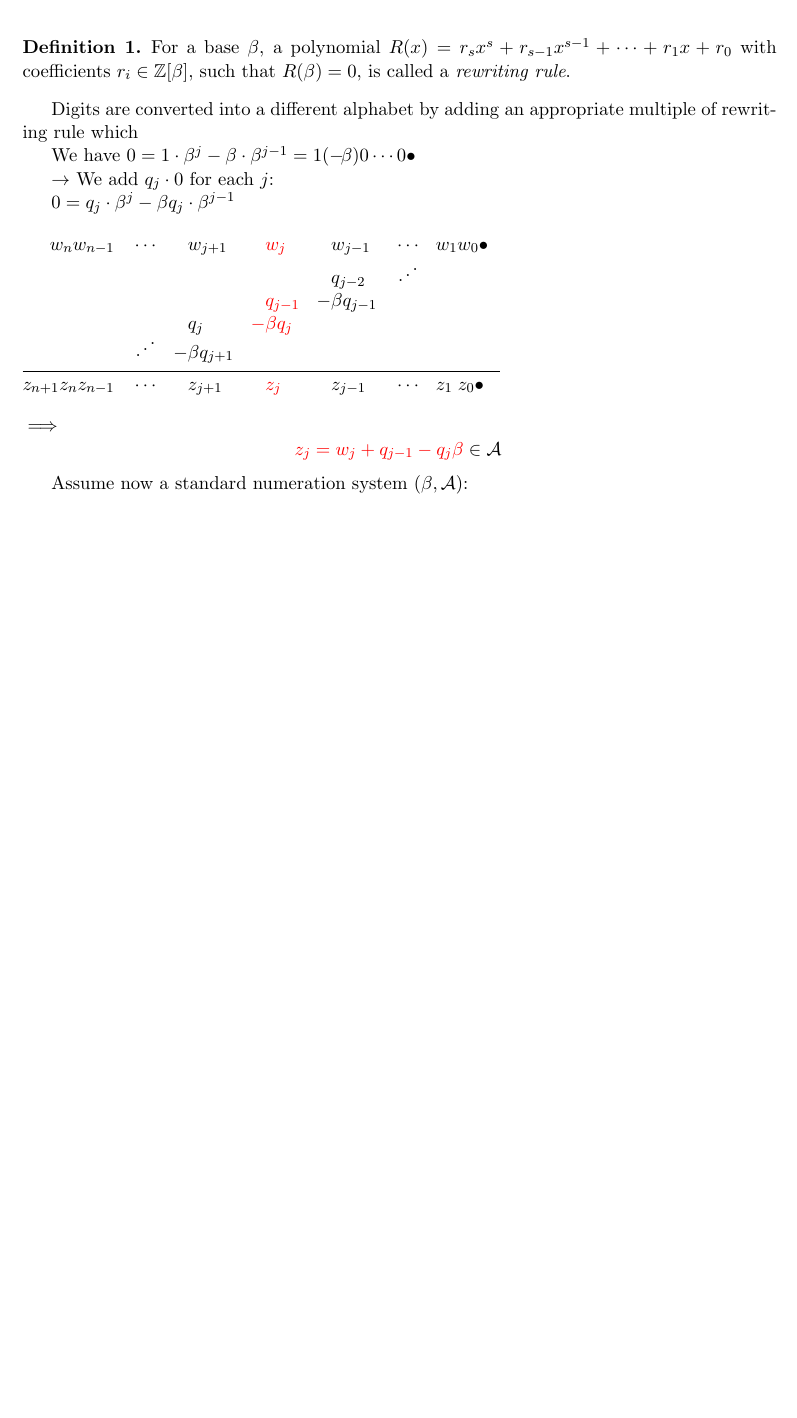
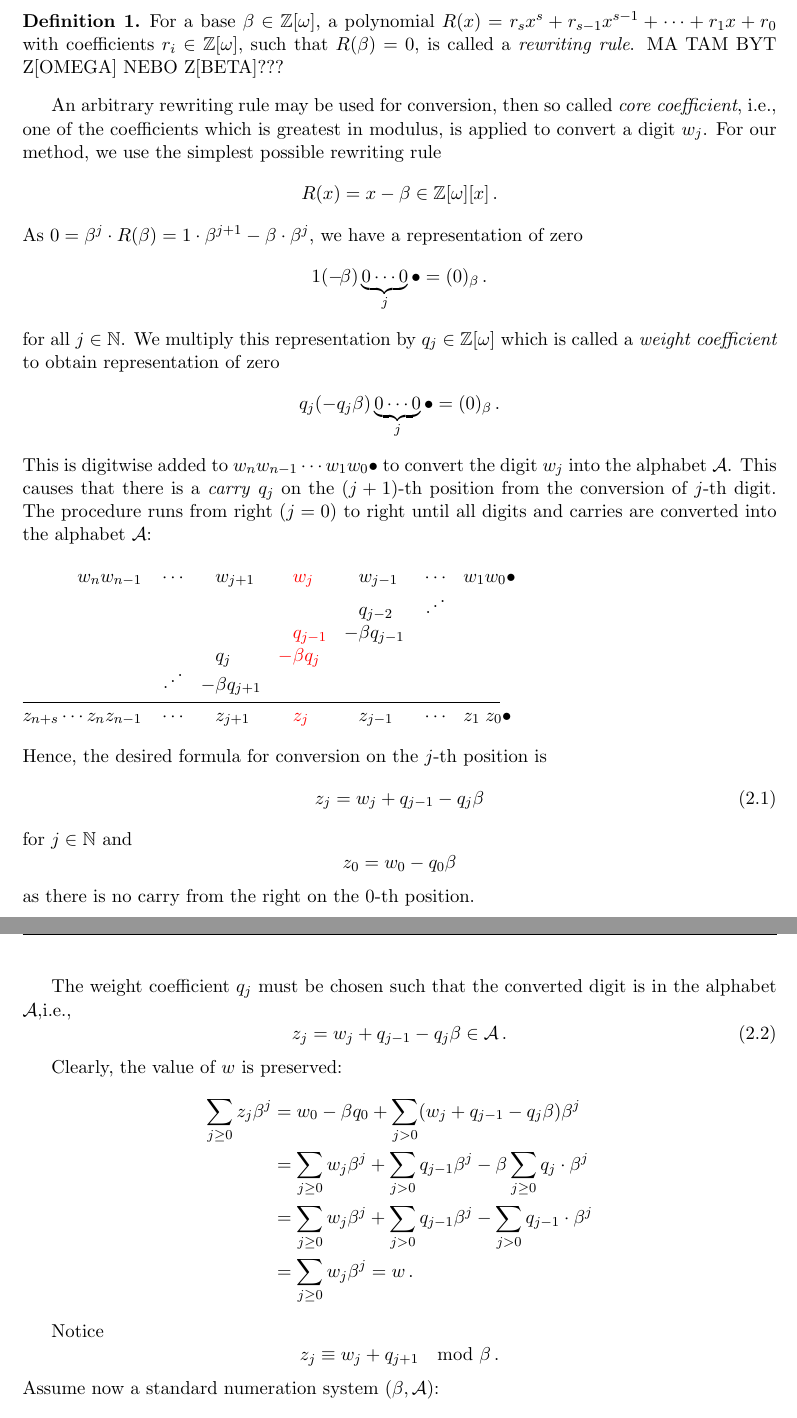
Before and after one commit to Legersky/ResearchThesis, a LaTeX thesis (VU_parallelAddition.tex, which reads method_description.tex): part of page 9 of 14 before the commit and two parts of pages 9 and 10 of 15 after it, the two joined at a grey line, cut so that both start at the same text, the shorter picture padded with empty space. Compiled offline with pdfLaTeX.

Commit message:
Method description, conversion formula

```diff
--- a/method_description.tex
+++ b/method_description.tex
@@ -26,15 +31,16 @@ As we want to obtain a $(\beta,\A)$-representation of $w$, we search a sequence
   \begin{defn}
-  For a base $\beta$, a polynomial $R(x)=r_s x^s+r_{s-1}x^{s-1}+ \dots + r_1 x+r_0$ with coefficients $r_i \in \ZZ[\beta],$ such that $R(\beta)=0$, is called a \emph{rewriting rule}.
+  For a base $\beta \in \Zomega$, a polynomial $R(x)=r_s x^s+r_{s-1}x^{s-1}+ \dots + r_1 x+r_0$ with coefficients $r_i \in \Zomega,$ such that $R(\beta)=0$, is called a \emph{rewriting rule}. MA TAM BYT Z[OMEGA] NEBO Z[BETA]???
   \end{defn}
-  Digits are converted into a different alphabet by adding an appropriate multiple of rewriting rule which
 
-
-
-    We have $0=1\cdot \beta^j -\beta \cdot \beta^{j-1}=1 (-\!\beta) 0 \cdots 0\bullet $
-
-    $\rightarrow$ We add $q_j\cdot 0$ for each $j$:
-
-    $0=q_j\cdot \beta^j -\beta  q_j \cdot \beta^{j-1}$
+  An arbitrary rewriting rule may be used for conversion, then so called \emph{core coefficient}, i.e., one of the coefficients which is greatest in modulus, is applied to convert a digit $w_j$. For our method, we use the simplest possible rewriting rule
+  $$
+    R(x)=x-\beta \in \Zomega[x]\,.
+  $$
+As $0=\beta^{j} \cdot R(\beta)=1\cdot \beta^{j+1} -\beta \cdot \beta^{j}$, we have a representation of zero
+$$1 (-\!\beta) \underbrace{0 \cdots 0}_{j}\bullet = (0)_\beta\,. $$
+for all $j \in \NN$. We multiply this representation by $q_j \in \Zomega$ which is called a \emph{weight coefficient} to obtain representation of zero
+$$q_j (-q_j\beta) \underbrace{0 \cdots 0}_{j}\bullet = (0)_\beta\,. $$
+This is digitwise added to $w_{n} w_{n-1}\cdots w_1 w_0 \bullet$ to convert the digit $w_j$ into the alphabet $\A$. This causes that there is a \emph{carry} $q_{j}$ on the $(j+1)$-th position from the conversion of $j$-th digit. The procedure runs from right ($j=0$) to right until all digits and carries are converted into the alphabet $\A$:
     \begin{align*}
         w_n w_{n-1}&&&\cdots& &w_{j+1}&\!\! &\textcolor{red}{w_j}  & \!\!  &w_{j-1} &&\cdots &&w_1 w_0\bullet \hspace{200pt}\\[-5pt]
                    &&&&       &       & &     &   &q_{j-2} &&\iddots\\[-3pt]
@@ -44,20 +50,40 @@ As we want to obtain a $(\beta,\A)$-representation of $w$, we search a sequence
     \intertext{\line(1,0){280}}
     \vspace{-15pt}
     \\[-30pt]
-     z_{n+1} z_{n} z_{n-1}&&&\cdots& &z_{j+1}& &\textcolor{red}{z_j}& &z_{j-1} &&\cdots &&z_1 \; z_0\bullet
+     z_{n+s} \cdots z_{n} z_{n-1}&&&\cdots& &z_{j+1}& &\textcolor{red}{z_j}& &z_{j-1} &&\cdots &&z_1 \; z_0\bullet
     \end{align*}
-    $\implies$
+    Hence, the desired formula for conversion on the $j$-th position is
+    \begin{equation}
+        z_j=w_j + q_{j-1} - q_j \beta
+    \end{equation}
+    for $j \in \NN$ and
     $$
-        \textcolor{red}{z_j=w_j + q_{j-1} - q_j \beta} \in \A\,
+        z_0=w_0 -q_0 \beta
     $$
+    as there is no carry from the right on the 0-th position.
 
-%
-%   Weight coefficient $q_j$ is chosen such that it returns the sum of the digit $w_j$  and the right carry $q_{j-1}$  back to the alphabet~$\A$.
+     The weight coefficient $q_j$ must be chosen such that the converted digit is in the alphabet $\A$,i.e.,
+    \begin{equation}
+    \label{eq:conversionFormula}
+        z_j=w_j + q_{j-1} - q_j \beta \in \A\,.
+    \end{equation}
+
+     Clearly, the value of $w$ is preserved:
+\begin{align*}
+    \sum_{j\geq 0} z_j \beta^j &=w_0 - \beta q_0 + \sum_{j> 0} (w_j + q_{j-1} - q_j \beta) \beta^j \\
+    &=\sum_{j\geq 0} w_j \beta^j + \sum_{j>0} q_{j-1} \beta^j -  \beta \sum_{j\geq 0} q_j \cdot \beta^j \\
+    &=\sum_{j\geq 0} w_j \beta^j + \sum_{j>0} q_{j-1} \beta^j - \sum_{j> 0} q_{j-1} \cdot \beta^j \\
+    &=\sum_{j\geq 0} w_j \beta^j = w\,.
+\end{align*}
 
 
 
 
 
+    Notice
+    $$
+        z_j \equiv w_j+q_{j+1} \mod \beta\,.
+    $$
   Assume now a standard numeration system $(\beta, \A)$:
   $$
     \beta \in \NN\,,\beta  \geq 2\,, \A = \{0, 1, 2,\dots, \beta -1 \}
```
Also changed, not shown: method_description.tex (9 more changed lines).
